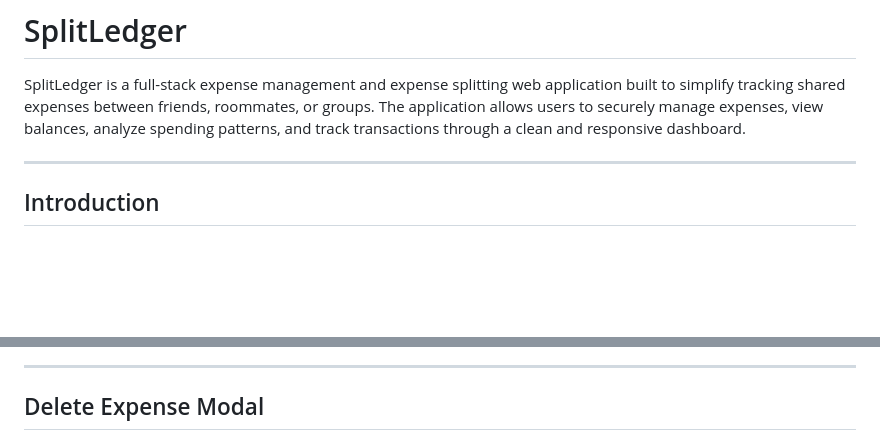
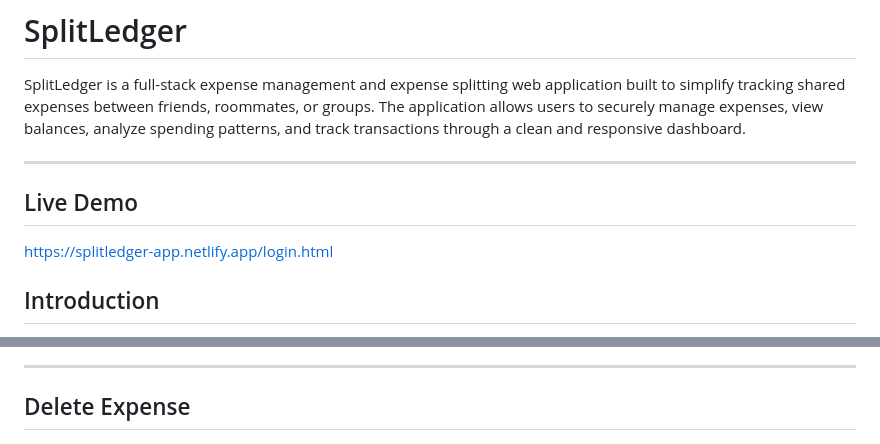
Before and after one commit to Aradhya49/SplitLedger, a Markdown page: README.md, 2 parts joined by grey strips. Rendered like a GitHub page; blank space fills up the shorter version.

```diff
--- a/README.md
+++ b/README.md
@@ -3,6 +3,12 @@
 SplitLedger is a full-stack expense management and expense splitting web application built to simplify tracking shared expenses between friends, roommates, or groups. The application allows users to securely manage expenses, view balances, analyze spending patterns, and track transactions through a clean and responsive dashboard.
 
 ---
+
+## Live Demo
+
+https://splitledger-app.netlify.app/login.html
+
+
 
 ## Introduction
 
@@ -119,6 +126,6 @@ splitledger/
 
 ---
 
-## Delete Expense Modal
+## Delete Expense
 
 ![Delete Expense](screenshots/delete_expense.png)
```
Also changed, not shown: other parts of README.md (+9 -7 lines), screenshots/customization_of_choices.png, screenshots/dashboard_darkmode.png, screenshots/dashboard_lightmode.png, screenshots/notifications.png.
